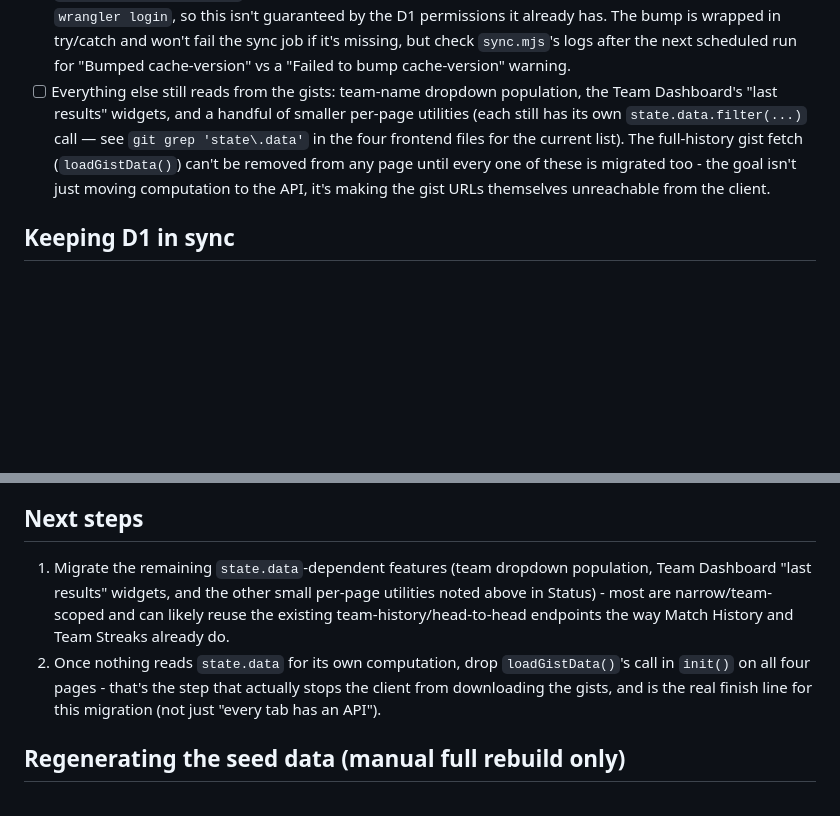
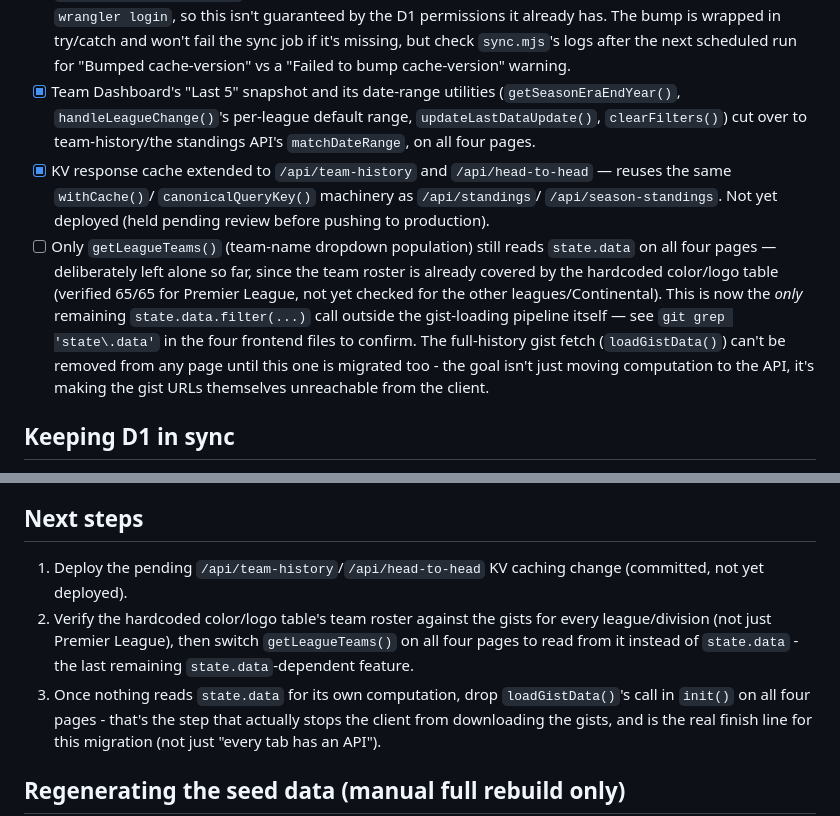
Before and after one commit to 5S-5S/LeagueTable, a Markdown page: backend/README.md, 2 parts joined by grey strips. GitHub-like rendering; blank space fills up the shorter version.

Commit message:
Update backend migration status: Team Dashboard done, caching pending deploy
Co-Authored-By: Claude Sonnet 5 <noreply@anthropic.com>

```diff
--- a/backend/README.md
+++ b/backend/README.md
@@ -81,15 +81,27 @@ actually ready to cut over.
       wrapped in try/catch and won't fail the sync job if it's missing,
       but check `sync.mjs`'s logs after the next scheduled run for
       "Bumped cache-version" vs a "Failed to bump cache-version" warning.
-- [ ] Everything else still reads from the gists: team-name dropdown
-      population, the Team Dashboard's "last results" widgets, and a
-      handful of smaller per-page utilities (each still has its own
-      `state.data.filter(...)` call — see `git grep 'state\.data'` in the
-      four frontend files for the current list). The full-history gist
-      fetch (`loadGistData()`) can't be removed from any page until every
-      one of these is migrated too - the goal isn't just moving
-      computation to the API, it's making the gist URLs themselves
-      unreachable from the client.
+- [x] Team Dashboard's "Last 5" snapshot and its date-range utilities
+      (`getSeasonEraEndYear()`, `handleLeagueChange()`'s per-league
+      default range, `updateLastDataUpdate()`, `clearFilters()`) cut over
+      to team-history/the standings API's `matchDateRange`, on all four
+      pages.
+- [x] KV response cache extended to `/api/team-history` and
+      `/api/head-to-head` — reuses the same `withCache()`/
+      `canonicalQueryKey()` machinery as `/api/standings`/
+      `/api/season-standings`. Not yet deployed (held pending review
+      before pushing to production).
+- [ ] Only `getLeagueTeams()` (team-name dropdown population) still reads
+      `state.data` on all four pages — deliberately left alone so far,
+      since the team roster is already covered by the hardcoded
+      color/logo table (verified 65/65 for Premier League, not yet
+      checked for the other leagues/Continental). This is now the *only*
+      remaining `state.data.filter(...)` call outside the gist-loading
+      pipeline itself — see `git grep 'state\.data'` in the four frontend
+      files to confirm. The full-history gist fetch (`loadGistData()`)
+      can't be removed from any page until this one is migrated too - the
+      goal isn't just moving computation to the API, it's making the gist
+      URLs themselves unreachable from the client.
 
 ## Keeping D1 in sync
 
@@ -209,12 +221,13 @@ never been requested that day) pays the full row-read cost.
 
 ## Next steps
 
-1. Migrate the remaining `state.data`-dependent features (team dropdown
-   population, Team Dashboard "last results" widgets, and the other small
-   per-page utilities noted above in Status) - most are narrow/team-scoped
-   and can likely reuse the existing team-history/head-to-head endpoints
-   the way Match History and Team Streaks already do.
-2. Once nothing reads `state.data` for its own computation, drop
+1. Deploy the pending `/api/team-history`/`/api/head-to-head` KV caching
+   change (committed, not yet deployed).
+2. Verify the hardcoded color/logo table's team roster against the
+   gists for every league/division (not just Premier League), then switch
+   `getLeagueTeams()` on all four pages to read from it instead of
+   `state.data` - the last remaining `state.data`-dependent feature.
+3. Once nothing reads `state.data` for its own computation, drop
    `loadGistData()`'s call in `init()` on all four pages - that's the step
    that actually stops the client from downloading the gists, and is the
    real finish line for this migration (not just "every tab has an API").
```
